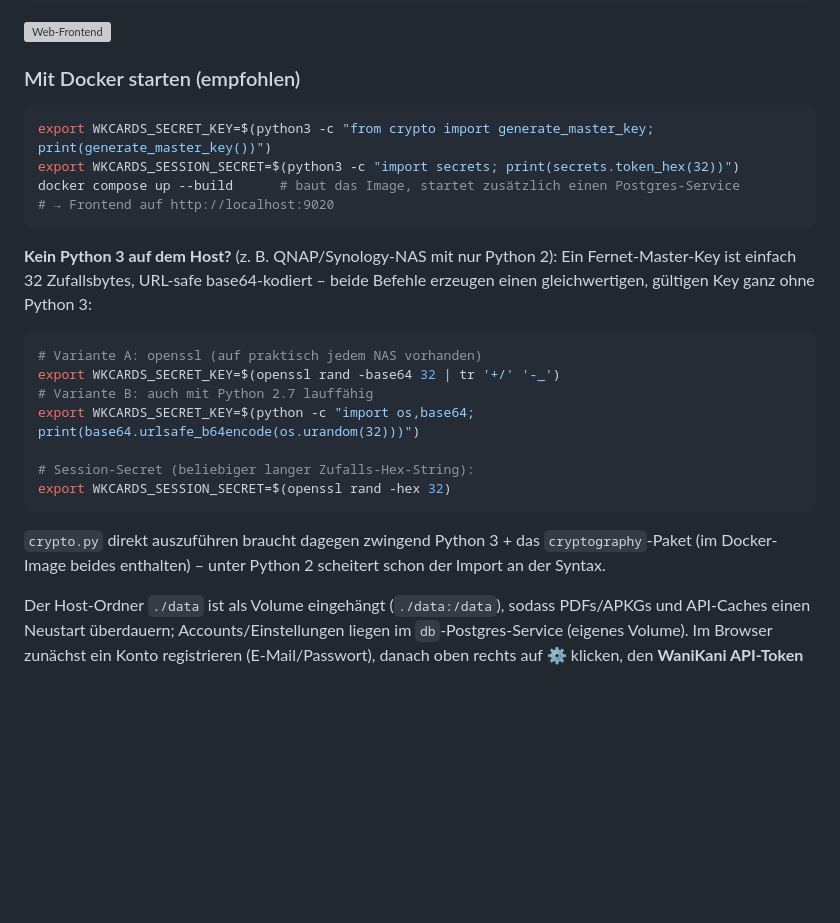
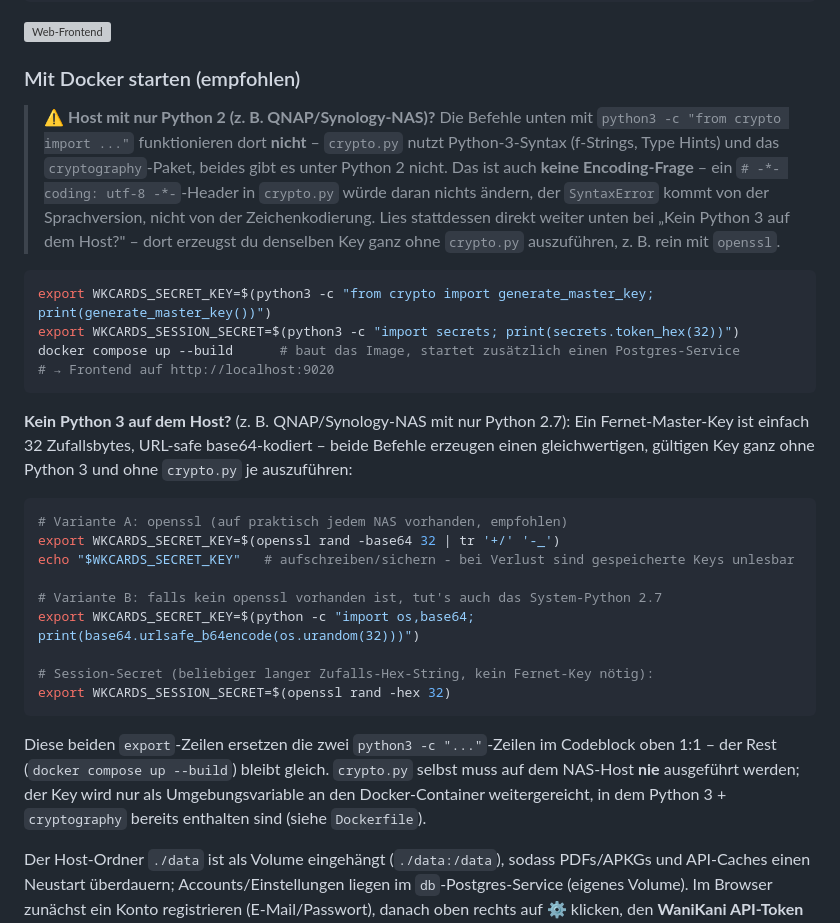
Before and after one commit to tobiasschwab/WaniKaniCards, a Markdown page: README.md, the part around the change. Rendered like a GitHub page; blank space fills up the shorter version; grey boxes are pictures that could not be loaded.

Commit message:
Doku: Python-2-Warnung vor dem Docker-Setup-Block verschieben und schärfen
Der Hinweis auf NAS-Hosts ohne Python 3 (QNAP/Synology) stand bisher NACH
dem betroffenen Befehlsblock und wurde deshalb übersehen - ein Nutzer stieß
trotzdem auf den SyntaxError beim Versuch, crypto.py mit Python 2.7
auszuführen. Jetzt eine deutliche Warnung DIREKT VOR dem Codeblock, die
klarstellt: das ist keine Encoding-Frage (ein utf-8-Header würde nichts
ändern), sondern die Python-3-Syntax/das cryptography-Paket fehlen schlicht
unter Python 2 - und verweist direkt auf die openssl-Alternative.

Co-Authored-By: Claude Sonnet 5 <noreply@anthropic.com>
Claude-Session: https://claude.ai/code/session_01K9LPyGLEzmv1xeu8Revo5f

````diff
--- a/README.md
+++ b/README.md
@@ -595,6 +595,16 @@ data/
 
 ### Mit Docker starten (empfohlen)
 
+> ⚠️ **Host mit nur Python 2 (z. B. QNAP/Synology-NAS)?** Die Befehle unten
+> mit `python3 -c "from crypto import ..."` funktionieren dort **nicht** –
+> `crypto.py` nutzt Python-3-Syntax (f-Strings, Type Hints) und das
+> `cryptography`-Paket, beides gibt es unter Python 2 nicht. Das ist auch
+> **keine Encoding-Frage** – ein `# -*- coding: utf-8 -*-`-Header in `crypto.py`
+> würde daran nichts ändern, der `SyntaxError` kommt von der Sprachversion,
+> nicht von der Zeichenkodierung. Lies stattdessen direkt weiter unten bei
+> „Kein Python 3 auf dem Host?" – dort erzeugst du denselben Key ganz ohne
+> `crypto.py` auszuführen, z. B. rein mit `openssl`.
+
 ```bash
 export WKCARDS_SECRET_KEY=$(python3 -c "from crypto import generate_master_key; print(generate_master_key())")
 export WKCARDS_SESSION_SECRET=$(python3 -c "import secrets; print(secrets.token_hex(32))")
@@ -602,23 +612,28 @@ docker compose up --build      # baut das Image, startet zusätzlich einen Postg
 # → Frontend auf http://localhost:9020
 ```
 
-**Kein Python 3 auf dem Host?** (z. B. QNAP/Synology-NAS mit nur Python 2):
+**Kein Python 3 auf dem Host?** (z. B. QNAP/Synology-NAS mit nur Python 2.7):
 Ein Fernet-Master-Key ist einfach 32 Zufallsbytes, URL-safe base64-kodiert –
-beide Befehle erzeugen einen gleichwertigen, gültigen Key ganz ohne Python 3:
+beide Befehle erzeugen einen gleichwertigen, gültigen Key ganz ohne Python 3
+und ohne `crypto.py` je auszuführen:
 
 ```bash
-# Variante A: openssl (auf praktisch jedem NAS vorhanden)
+# Variante A: openssl (auf praktisch jedem NAS vorhanden, empfohlen)
 export WKCARDS_SECRET_KEY=$(openssl rand -base64 32 | tr '+/' '-_')
-# Variante B: auch mit Python 2.7 lauffähig
+echo "$WKCARDS_SECRET_KEY"   # aufschreiben/sichern - bei Verlust sind gespeicherte Keys unlesbar
+
+# Variante B: falls kein openssl vorhanden ist, tut's auch das System-Python 2.7
 export WKCARDS_SECRET_KEY=$(python -c "import os,base64; print(base64.urlsafe_b64encode(os.urandom(32)))")
 
-# Session-Secret (beliebiger langer Zufalls-Hex-String):
+# Session-Secret (beliebiger langer Zufalls-Hex-String, kein Fernet-Key nötig):
 export WKCARDS_SESSION_SECRET=$(openssl rand -hex 32)
 ```
 
-`crypto.py` direkt auszuführen braucht dagegen zwingend Python 3 + das
-`cryptography`-Paket (im Docker-Image beides enthalten) – unter Python 2
-scheitert schon der Import an der Syntax.
+Diese beiden `export`-Zeilen ersetzen die zwei `python3 -c "..."`-Zeilen im
+Codeblock oben 1:1 – der Rest (`docker compose up --build`) bleibt gleich.
+`crypto.py` selbst muss auf dem NAS-Host **nie** ausgeführt werden; der Key
+wird nur als Umgebungsvariable an den Docker-Container weitergereicht, in dem
+Python 3 + `cryptography` bereits enthalten sind (siehe `Dockerfile`).
 
 Der Host-Ordner `./data` ist als Volume eingehängt (`./data:/data`), sodass
 PDFs/APKGs und API-Caches einen Neustart überdauern; Accounts/Einstellungen
````
